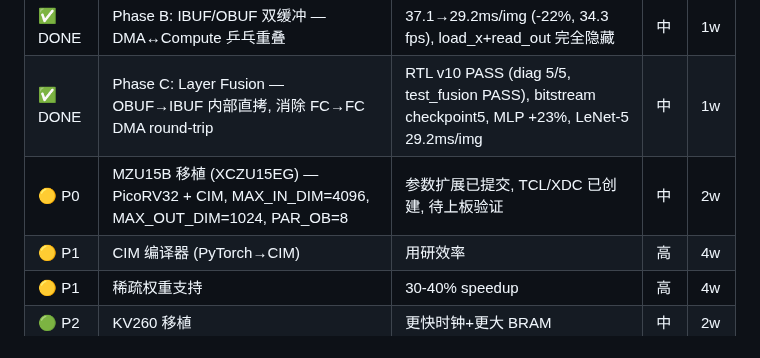
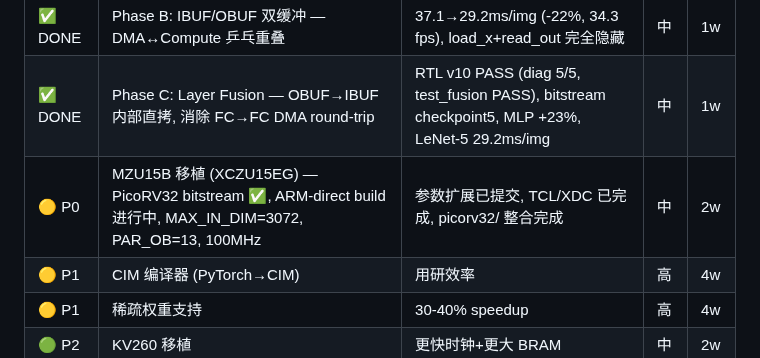
Before and after one commit to Invoker-pray/INT8-CIM-of-jiao, a Markdown page: OPTIMIZATION_ROADMAP.md, the part around the change. Rendered like a GitHub page.

```diff
--- a/OPTIMIZATION_ROADMAP.md
+++ b/OPTIMIZATION_ROADMAP.md
@@ -548,7 +548,7 @@ PyTorch model
 | ✅ DONE | C1 时钟提升 (60→100MHz, TILE_SPLIT_FACTOR=4) — bitstream 上板, accuracy 99.5% | compute -7.3%, 总延迟持平, 证明 100MHz 时序可行 | 中 | 1w | 2026-05-06 |
 | ✅ DONE | Phase B: IBUF/OBUF 双缓冲 — DMA↔Compute 乒乓重叠 | 37.1→29.2ms/img (-22%, 34.3 fps), load_x+read_out 完全隐藏 | 中 | 1w | 2026-05-06 |
 | ✅ DONE | Phase C: Layer Fusion — OBUF→IBUF 内部直拷, 消除 FC→FC DMA round-trip | RTL v10 PASS (diag 5/5, test_fusion PASS), bitstream checkpoint5, MLP +23%, LeNet-5 29.2ms/img | 中 | 1w | 2026-05-10 |
-| 🟡 P0 | MZU15B 移植 (XCZU15EG) — PicoRV32 + CIM, MAX_IN_DIM=4096, MAX_OUT_DIM=1024, PAR_OB=8 | 参数扩展已提交, TCL/XDC 已创建, 待上板验证 | 中 | 2w | 2026-05-15 |
+| 🟡 P0 | MZU15B 移植 (XCZU15EG) — PicoRV32 bitstream ✅, ARM-direct build 进行中, MAX_IN_DIM=3072, PAR_OB=13, 100MHz | 参数扩展已提交, TCL/XDC 已完成, picorv32/ 整合完成 | 中 | 2w | 2026-05-16 |
 | 🟡 P1 | CIM 编译器 (PyTorch→CIM) | 用研效率 | 高 | 4w |
 | 🟡 P1 | 稀疏权重支持 | 30-40% speedup | 高 | 4w |
 | 🟢 P2 | KV260 移植 | 更快时钟+更大 BRAM | 中 | 2w |
```
Also changed, not shown: README.md (+38 -6 lines).
